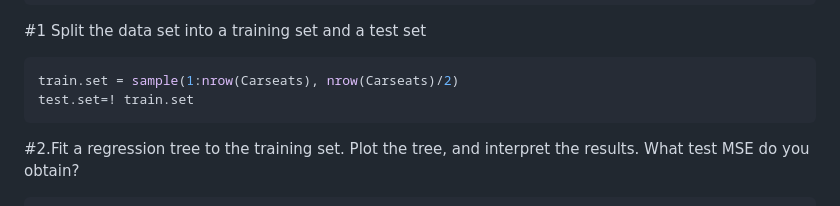
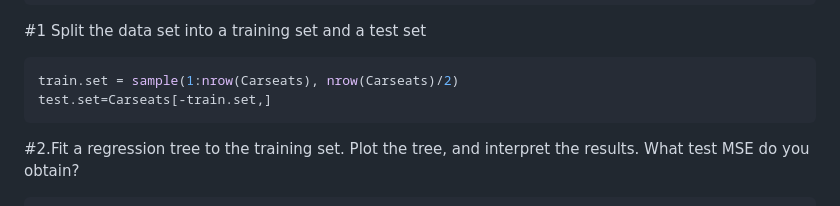
Before and after one commit to bestEff0rts/quantamental, a Markdown page: applied8.md, the part around the change. GitHub-like rendering.

````diff
--- a/applied8.md
+++ b/applied8.md
@@ -17,7 +17,7 @@ attach(Carseats)
 
 ``` r
 train.set = sample(1:nrow(Carseats), nrow(Carseats)/2)
-test.set=! train.set
+test.set=Carseats[-train.set,]
 ```
 
 \#2.Fit a regression tree to the training set. Plot the tree, and
````
